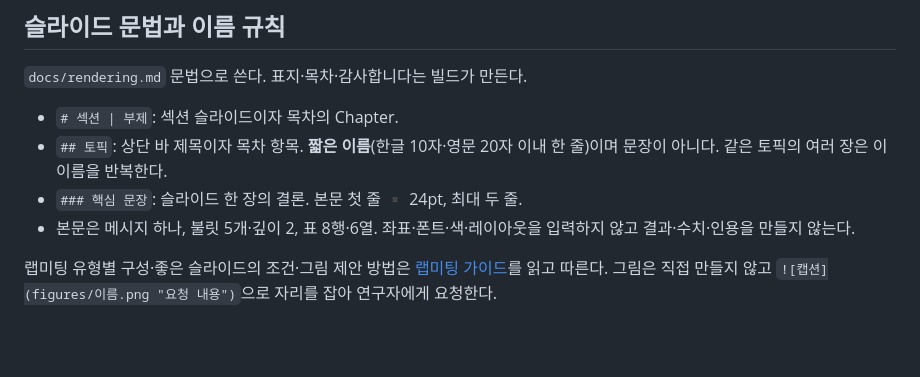
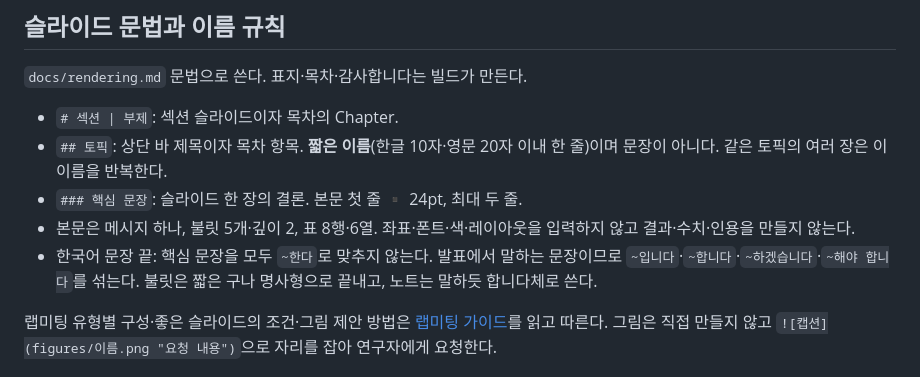
Before and after one commit to ahrism10M501/ppt_gener_harness, a Markdown page: skills/rvlab-ppt/SKILL.md, the part around the change. Drawn GitHub-style; blank space fills up the shorter version.

```diff
--- a/skills/rvlab-ppt/SKILL.md
+++ b/skills/rvlab-ppt/SKILL.md
@@ -24,6 +24,7 @@ description: RVLAB 연구실 양식으로 랩미팅·논문 리뷰·진행 보
 - `## 토픽`: 상단 바 제목이자 목차 항목. **짧은 이름**(한글 10자·영문 20자 이내 한 줄)이며 문장이 아니다. 같은 토픽의 여러 장은 이 이름을 반복한다.
 - `### 핵심 문장`: 슬라이드 한 장의 결론. 본문 첫 줄 ▪ 24pt, 최대 두 줄.
 - 본문은 메시지 하나, 불릿 5개·깊이 2, 표 8행·6열. 좌표·폰트·색·레이아웃을 입력하지 않고 결과·수치·인용을 만들지 않는다.
+- 한국어 문장 끝: 핵심 문장을 모두 `~한다`로 맞추지 않는다. 발표에서 말하는 문장이므로 `~입니다`·`~합니다`·`~하겠습니다`·`~해야 합니다`를 섞는다. 불릿은 짧은 구나 명사형으로 끝내고, 노트는 말하듯 합니다체로 쓴다.
 
 랩미팅 유형별 구성·좋은 슬라이드의 조건·그림 제안 방법은 [랩미팅 가이드](references/lab-meeting.md)를 읽고 따른다. 그림은 직접 만들지 않고 `![캡션](figures/이름.png "요청 내용")`으로 자리를 잡아 연구자에게 요청한다.
 
```
Also changed, not shown: skills/rvlab-interview/SKILL.md (+1 -1 lines), 1 other file.
